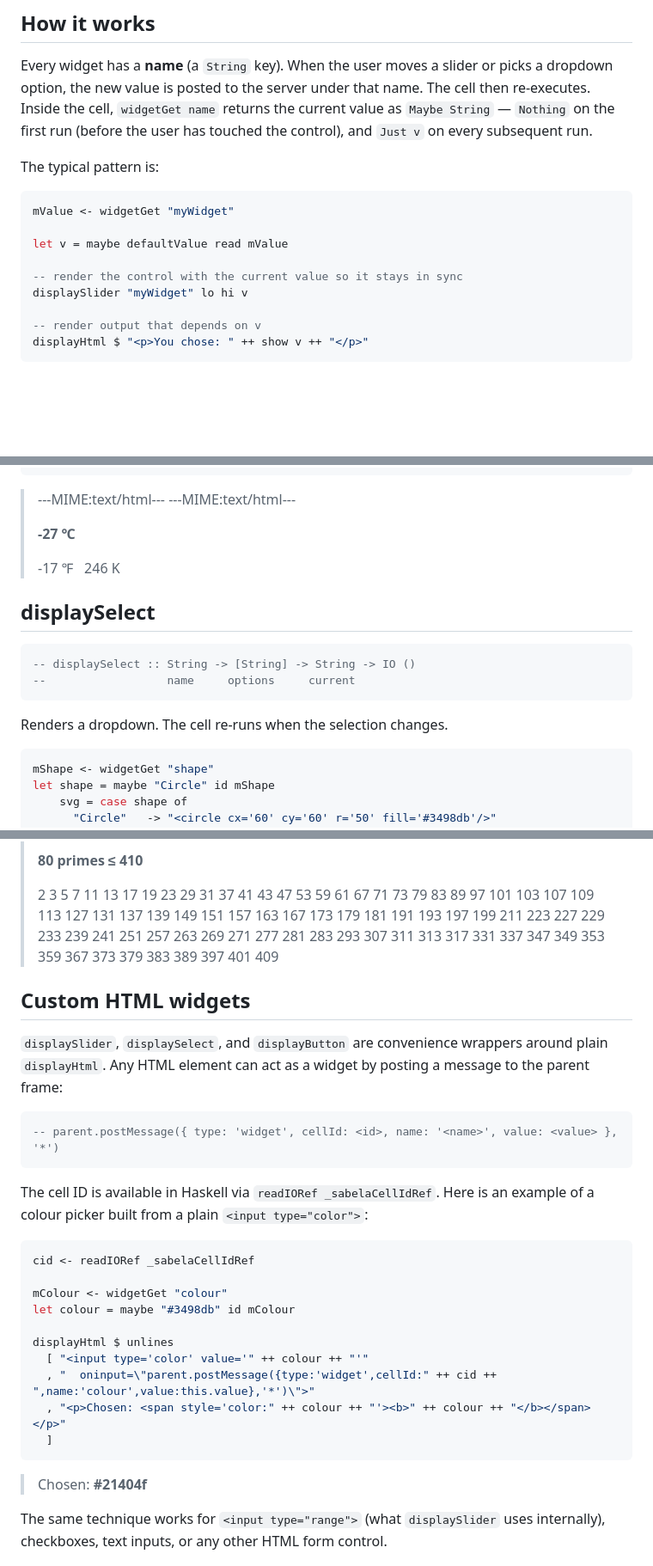
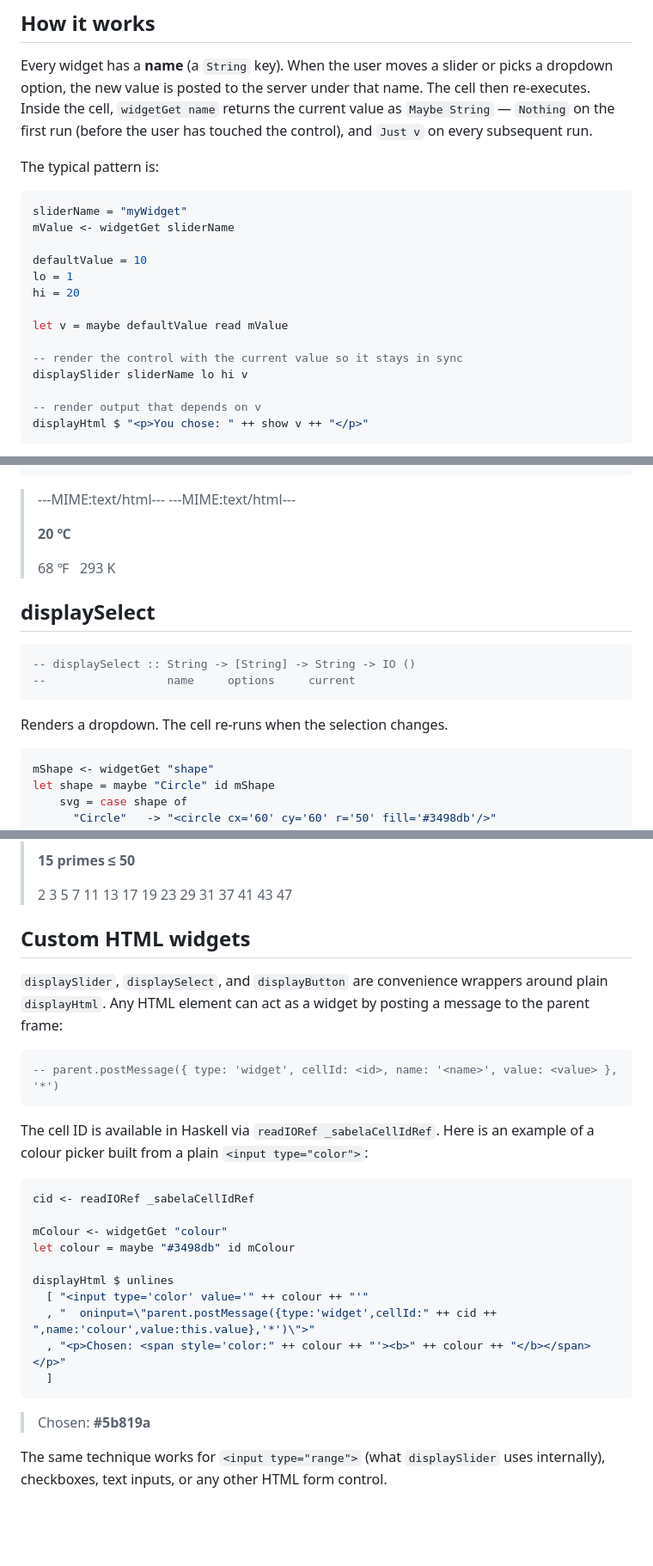
Before and after one commit to DataHaskell/sabela, a Markdown page: examples/widgets.md, 3 parts joined by grey strips. Shown at 86% size. Drawn GitHub-style; blank space fills up the shorter version.

Commit message:
Fix errors in widget example.

````diff
--- a/examples/widgets.md
+++ b/examples/widgets.md
@@ -8,13 +8,19 @@ Every widget has a **name** (a `String` key). When the user moves a slider or pi
 
 The typical pattern is:
 
+
 ```haskell
-mValue <- widgetGet "myWidget"
+sliderName = "myWidget"
+mValue <- widgetGet sliderName
+
+defaultValue = 10
+lo = 1
+hi = 20
 
 let v = maybe defaultValue read mValue
 
 -- render the control with the current value so it stays in sync
-displaySlider "myWidget" lo hi v
+displaySlider sliderName lo hi v
 
 -- render output that depends on v
 displayHtml $ "<p>You chose: " ++ show v ++ "</p>"
@@ -72,9 +92,11 @@ displayHtml $ unlines
 > ---MIME:text/html---
-> <p style='font-size:1.4em;margin:4px 0'><b>-27 &#8451;</b></p>
-> <p style='color:#888;margin:4px 0'>-17 &#8457; &nbsp; 246 K</p>
+> <p style='font-size:1.4em;margin:4px 0'><b>20 &#8451;</b></p>
+> <p style='color:#888;margin:4px 0'>68 &#8457; &nbsp; 293 K</p>
+
 
 
 ## displaySelect
+
 
 
 ```haskell
@@ -83,7 +105,9 @@ displayHtml $ unlines
 ```
 
 
+
 Renders a dropdown. The cell re-runs when the selection changes.
+
 
 
 ```haskell
@@ -171,6 +201,7 @@ displayHtml $ unlines
 > ---MIME:text/html---
-> <p><b>80 primes &le; 410</b></p>
-> <p style='color:#888;word-break:break-all'>2 3 5 7 11 13 17 19 23 29 31 37 41 43 47 53 59 61 67 71 73 79 83 89 97 101 103 107 109 113 127 131 137 139 149 151 157 163 167 173 179 181 191 193 197 199 211 223 227 229 233 239 241 251 257 263 269 271 277 281 283 293 307 311 313 317 331 337 347 349 353 359 367 373 379 383 389 397 401 409</p>
+> <p><b>15 primes &le; 50</b></p>
+> <p style='color:#888;word-break:break-all'>2 3 5 7 11 13 17 19 23 29 31 37 41 43 47</p>
+
 
 
 ## Custom HTML widgets
@@ -178,12 +209,15 @@ displayHtml $ unlines
 `displaySlider`, `displaySelect`, and `displayButton` are convenience wrappers around plain `displayHtml`. Any HTML element can act as a widget by posting a message to the parent frame:
 
 
+
 ```haskell
 -- parent.postMessage({ type: 'widget', cellId: <id>, name: '<name>', value: <value> }, '*')
 ```
 
 
+
 The cell ID is available in Haskell via `readIORef _sabelaCellIdRef`. Here is an example of a colour picker built from a plain `<input type="color">`:
+
 
 
 ```haskell
@@ -200,9 +234,10 @@ displayHtml $ unlines
 ```
 
 > <!-- sabela:mime text/html -->
-> <input type='color' value='#21404f'
->   oninput="parent.postMessage({type:'widget',cellId:36,name:'colour',value:this.value},'*')">
-> <p>Chosen: <span style='color:#21404f'><b>#21404f</b></span></p>
+> <input type='color' value='#5b819a'
+>   oninput="parent.postMessage({type:'widget',cellId:23,name:'colour',value:this.value},'*')">
+> <p>Chosen: <span style='color:#5b819a'><b>#5b819a</b></span></p>
+
 
 
 The same technique works for `<input type="range">` (what `displaySlider` uses internally), checkboxes, text inputs, or any other HTML form control.
````
Also changed, not shown: other parts of examples/widgets.md (+26 -6 lines).
